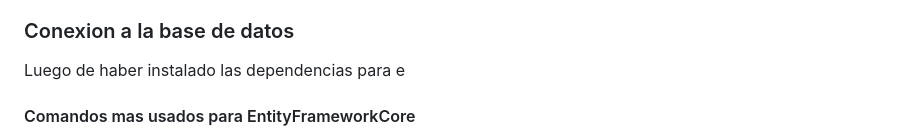
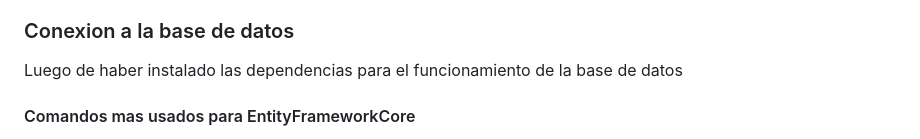
Before and after one commit to kaiserkey/CSharp_Course, a Markdown page: README.md, the part around the change. Drawn GitHub-style.

```diff
--- a/README.md
+++ b/README.md
@@ -81,7 +81,7 @@ Una vez instalados los paquetes necesarios, puedes utilizar el comando "dotnet e
 En este ejemplo, "mydatabase" es el nombre de la base de datos MySQL que deseas generar, y "myuser" y "mypassword" son las credenciales necesarias para acceder a la base de datos. El comando generará los archivos de modelo en el directorio "Models" de tu proyecto.
 
 ### Conexion a la base de datos
-Luego de haber instalado las dependencias para e
+Luego de haber instalado las dependencias para el funcionamiento de la base de datos
 
 #### Comandos mas usados para EntityFrameworkCore
 
```
